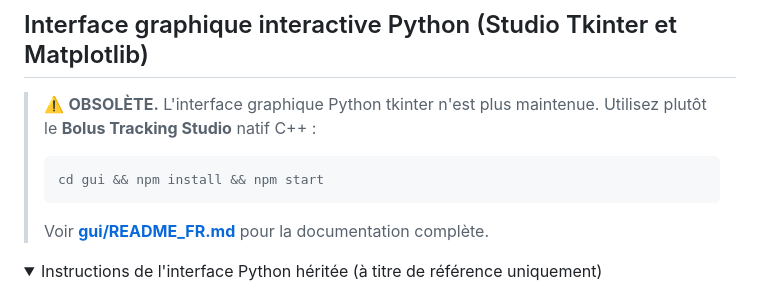
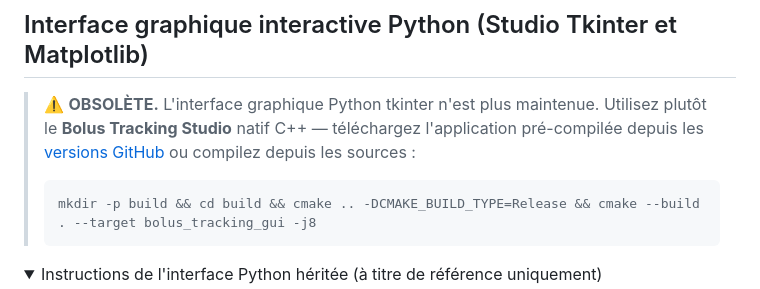
Before and after one commit to mrozak4/Bolus_Tracking, a Markdown page: docs/README_Python_Pipeline_FR.md, the part around the change. GitHub-like rendering; folded sections open.

````diff
--- a/docs/README_Python_Pipeline_FR.md
+++ b/docs/README_Python_Pipeline_FR.md
@@ -75,11 +75,10 @@ Le script génère un fichier CSV (ex. `3554_bolus1_baseline_123-300_shifted_res
 
 ## Interface graphique interactive Python (Studio Tkinter et Matplotlib)
 
-> ⚠️ **OBSOLÈTE.** L'interface graphique Python tkinter n'est plus maintenue. Utilisez plutôt le **Bolus Tracking Studio** natif C++ :
+> ⚠️ **OBSOLÈTE.** L'interface graphique Python tkinter n'est plus maintenue. Utilisez plutôt le **Bolus Tracking Studio** natif C++ — téléchargez l'application pré-compilée depuis les [versions GitHub](https://github.com/mrozak4/Bolus_Tracking/releases/latest) ou compilez depuis les sources :
 > ```bash
-> cd gui && npm install && npm start
+> mkdir -p build && cd build && cmake .. -DCMAKE_BUILD_TYPE=Release && cmake --build . --target bolus_tracking_gui -j8
 > ```
-> Voir **[gui/README_FR.md](../gui/README_FR.md)** pour la documentation complète.
 
 <details>
 <summary>Instructions de l'interface Python héritée (à titre de référence uniquement)</summary>
````
Also changed, not shown: docs/PARITY_REPORT_FR.md (+2 -2 lines), docs/README_Python_Pipeline.md (+2 -3 lines).
